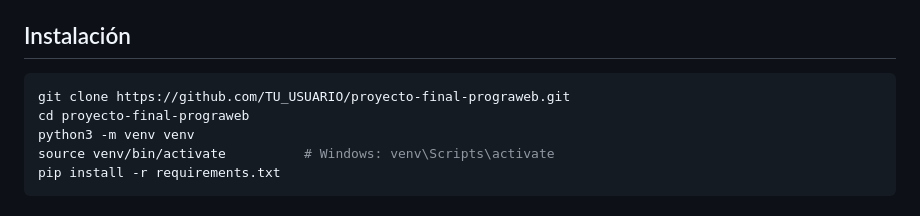
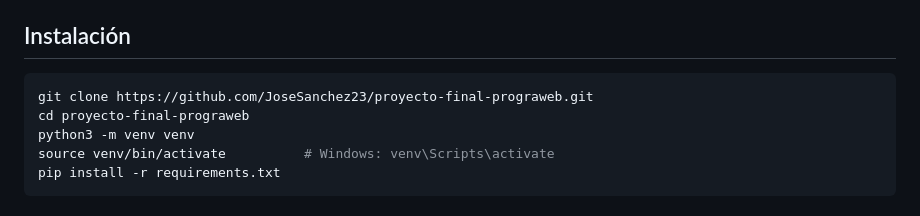
Before and after one commit to JoseSanchez23/proyecto-final-prograweb, a Markdown page: README.md, the part around the change. Rendered like a GitHub page.

Commit message:
docs: corrige enlace de clonación del repositorio

````diff
--- a/README.md
+++ b/README.md
@@ -93,7 +93,7 @@ Las dependencias se instalan automáticamente con `pip install -r requirements.t
 ## Instalación
 
 ```bash
-git clone https://github.com/TU_USUARIO/proyecto-final-prograweb.git
+git clone https://github.com/JoseSanchez23/proyecto-final-prograweb.git
 cd proyecto-final-prograweb
 python3 -m venv venv
 source venv/bin/activate          # Windows: venv\Scripts\activate
````
